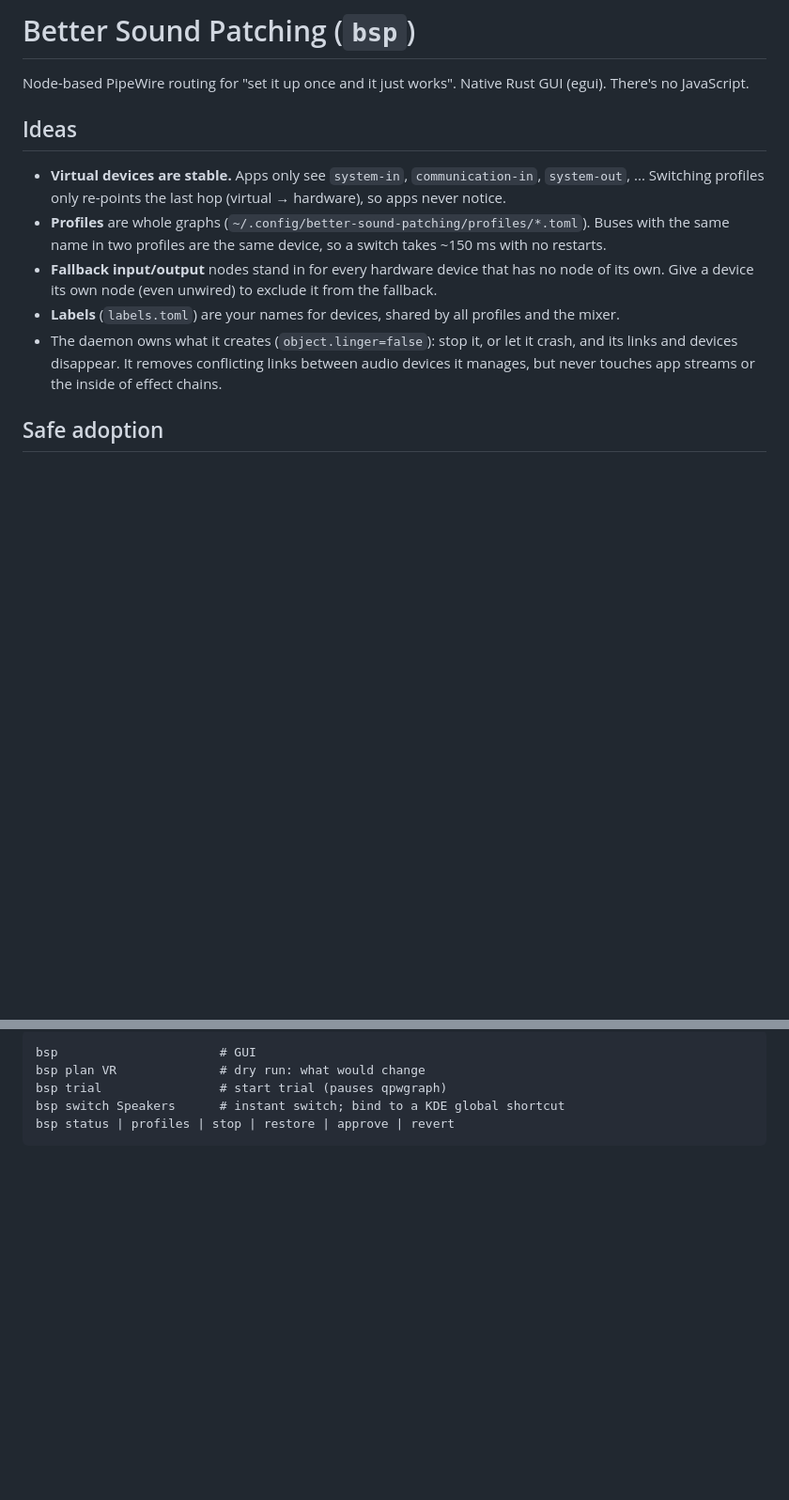
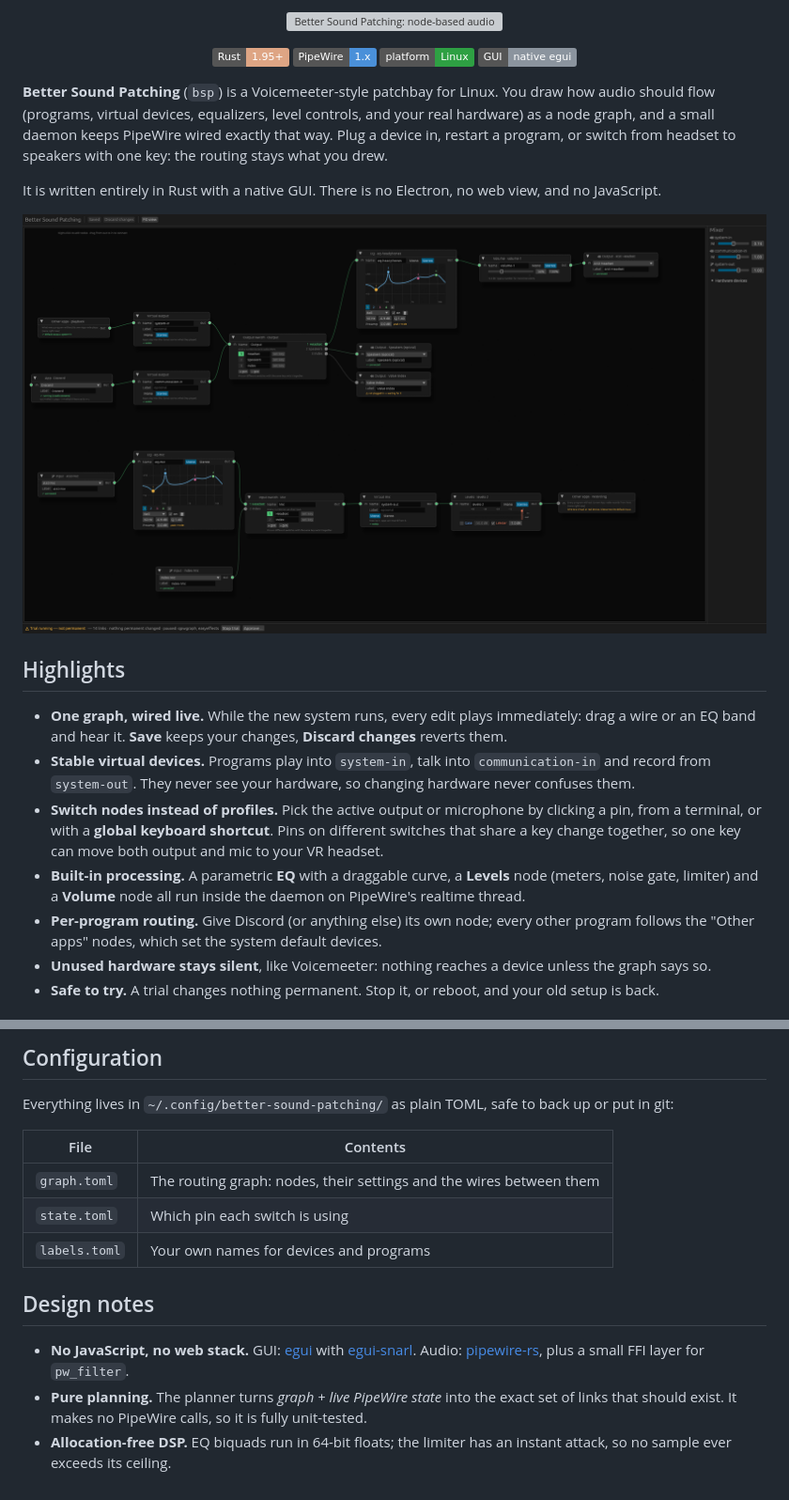
Before and after one commit to Exouxas/better-sound-patching, a Markdown page: README.md, 2 parts joined by grey strips. Shown at 94% size. Rendered like a GitHub page; pictures changed too: docs/images/editor.png (added); badges without logos; blank space fills up the shorter version; grey boxes are pictures that could not be loaded.

````diff
--- a/README.md
+++ b/README.md
@@ -1,18 +1,38 @@
-# Better Sound Patching (`bsp`)
+<p align="center">
+  <img src="docs/images/banner.svg" alt="Better Sound Patching: node-based audio routing for PipeWire" width="100%">
+</p>
 
-Node-based PipeWire routing for "set it up once and it just works". Native Rust GUI (egui).
-There's no JavaScript.
+<p align="center">
+  <img alt="Rust" src="https://img.shields.io/badge/Rust-1.95%2B-dea584?logo=rust&logoColor=white">
+  <img alt="PipeWire" src="https://img.shields.io/badge/PipeWire-1.x-4a90d9">
+  <img alt="Platform" src="https://img.shields.io/badge/platform-Linux-2ea043?logo=linux&logoColor=white">
+  <img alt="GUI" src="https://img.shields.io/badge/GUI-native%20egui-8b949e">
+</p>
 
-## Ideas
-- **Virtual devices are stable.** Apps only see `system-in`, `communication-in`, `system-out`, ...
-  Switching profiles only re-points the last hop (virtual → hardware), so apps never notice.
-- **Profiles** are whole graphs (`~/.config/better-sound-patching/profiles/*.toml`). Buses with the
-  same name in two profiles are the same device, so a switch takes ~150 ms with no restarts.
-- **Fallback input/output** nodes stand in for every hardware device that has no node of its own.
-  Give a device its own node (even unwired) to exclude it from the fallback.
-- **Labels** (`labels.toml`) are your names for devices, shared by all profiles and the mixer.
-- The daemon owns what it creates (`object.linger=false`): stop it, or let it crash, and its
-  links and devices disappear. It removes conflicting links between audio devices it manages,
-  but never touches app streams or the inside of effect chains.
+**Better Sound Patching** (`bsp`) is a Voicemeeter-style patchbay for Linux. You draw how audio should
+flow (programs, virtual devices, equalizers, level controls, and your real hardware) as a node graph,
+and a small daemon keeps PipeWire wired exactly that way. Plug a device in, restart a program, or
+switch from headset to speakers with one key: the routing stays what you drew.
 
-## Safe adoption
+It is written entirely in Rust with a native GUI. There is no Electron, no web view, and no JavaScript.
+
+<p align="center">
+  <img src="docs/images/editor.png" alt="The editor: programs and virtual devices on the left, EQ and switch nodes in the middle, hardware on the right, with the mixer panel" width="100%">
+</p>
+
+## Highlights
+
+- **One graph, wired live.** While the new system runs, every edit plays immediately: drag a wire or
+  an EQ band and hear it. **Save** keeps your changes, **Discard changes** reverts them.
+- **Stable virtual devices.** Programs play into `system-in`, talk into `communication-in` and record
+  from `system-out`. They never see your hardware, so changing hardware never confuses them.
+- **Switch nodes instead of profiles.** Pick the active output or microphone by clicking a pin, from a
+  terminal, or with a **global keyboard shortcut**. Pins on different switches that share a key change
+  together, so one key can move both output and mic to your VR headset.
+- **Built-in processing.** A parametric **EQ** with a draggable curve, a **Levels** node (meters, noise
+  gate, limiter) and a **Volume** node all run inside the daemon on PipeWire's realtime thread.
+- **Per-program routing.** Give Discord (or anything else) its own node; every other program follows the
+  "Other apps" nodes, which set the system default devices.
+- **Unused hardware stays silent**, like Voicemeeter: nothing reaches a device unless the graph says so.
+- **Safe to try.** A trial changes nothing permanent. Stop it, or reboot, and your old setup is back.
+
@@ -26,7 +105,21 @@ There's no JavaScript.
 ```
-bsp                      # GUI
-bsp plan VR              # dry run: what would change
-bsp trial                # start trial (pauses qpwgraph)
-bsp switch Speakers      # instant switch; bind to a KDE global shortcut
-bsp status | profiles | stop | restore | approve | revert
-```
+
+## Configuration
+
+Everything lives in `~/.config/better-sound-patching/` as plain TOML, safe to back up or put in git:
+
+| File | Contents |
+|---|---|
+| `graph.toml` | The routing graph: nodes, their settings and the wires between them |
+| `state.toml` | Which pin each switch is using |
+| `labels.toml` | Your own names for devices and programs |
+
+## Design notes
+
+- **No JavaScript, no web stack.** GUI: [egui](https://github.com/emilk/egui) with
+  [egui-snarl](https://github.com/zakarumych/egui-snarl). Audio: [pipewire-rs](https://gitlab.freedesktop.org/pipewire/pipewire-rs),
+  plus a small FFI layer for `pw_filter`.
+- **Pure planning.** The planner turns *graph + live PipeWire state* into the exact set of links that
+  should exist. It makes no PipeWire calls, so it is fully unit-tested.
+- **Allocation-free DSP.** EQ biquads run in 64-bit floats; the limiter has an instant attack, so no
+  sample ever exceeds its ceiling.
````
Also changed, not shown: other parts of README.md (+63 -4 lines), docs/images/nodes.png (added), 5 other files.
